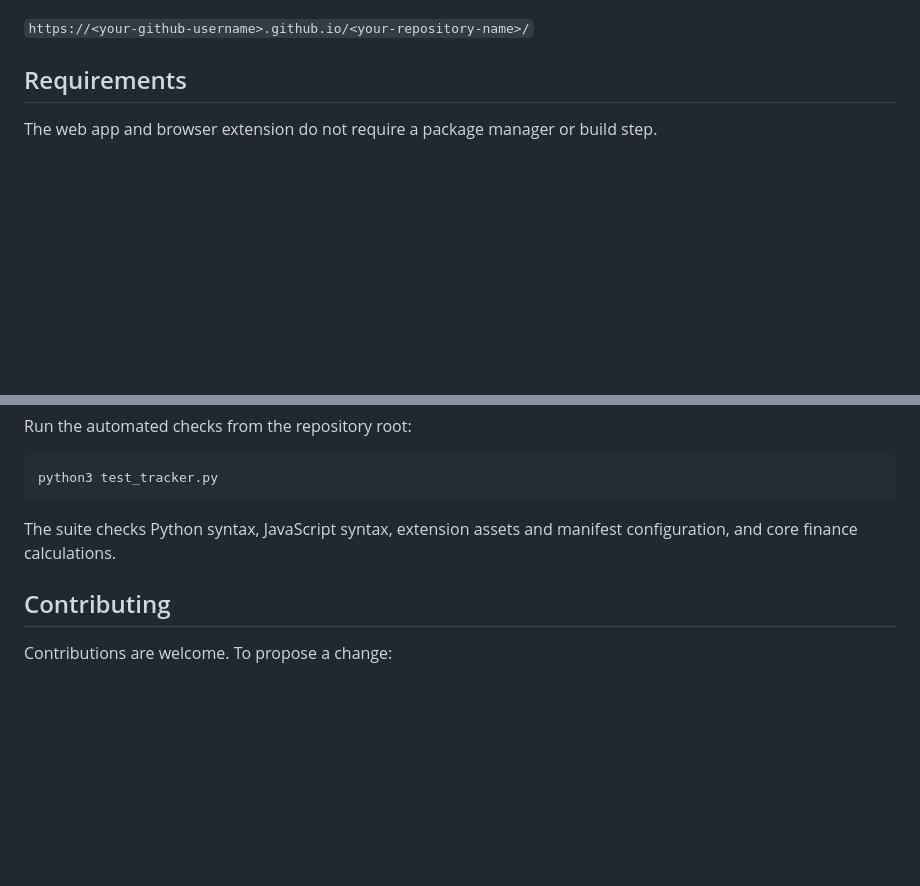
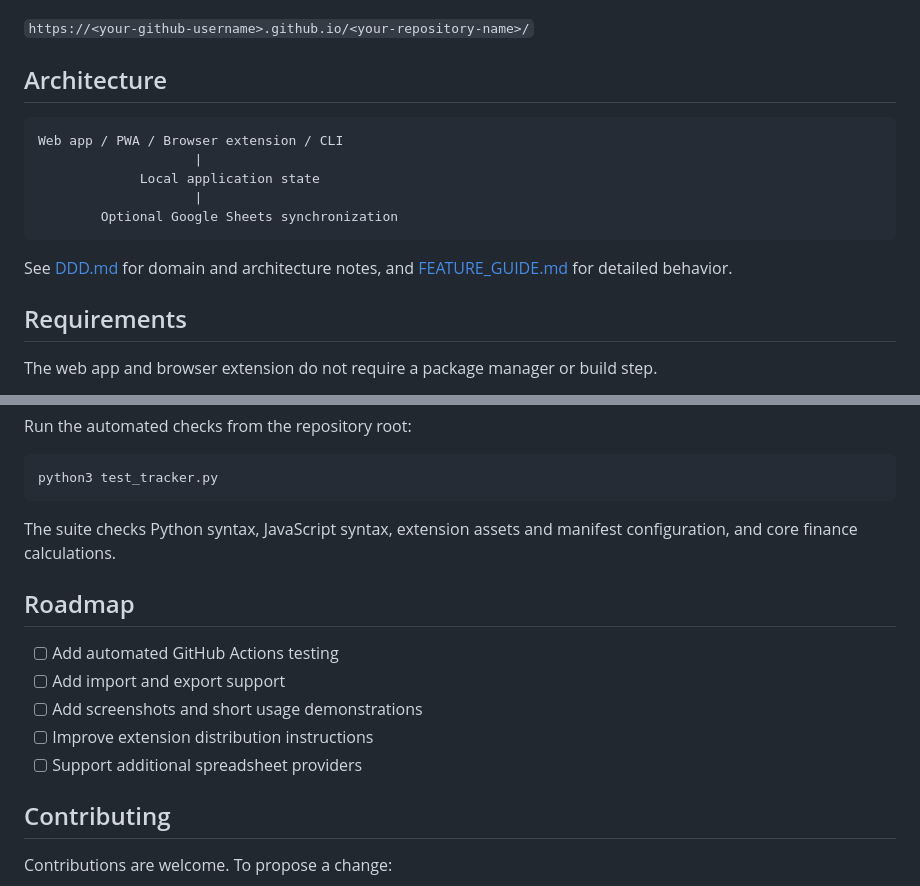
Before and after one commit to Team-Cla-Cla/Finance-Utang-Tracker, a Markdown page: README.md, 2 parts joined by grey strips. Rendered like a GitHub page; blank space fills up the shorter version.

````diff
--- a/README.md
+++ b/README.md
@@ -57,5 +81,17 @@ After forking the repository, use your own GitHub Pages URL instead:
 
 `https://<your-github-username>.github.io/<your-repository-name>/`
+
+## Architecture
+
+```text
+Web app / PWA / Browser extension / CLI
+                    |
+             Local application state
+                    |
+        Optional Google Sheets synchronization
+```
+
+See [DDD.md](DDD.md) for domain and architecture notes, and [FEATURE_GUIDE.md](FEATURE_GUIDE.md) for detailed behavior.
 
 ## Requirements
 
@@ -228,6 +264,14 @@ python3 test_tracker.py
 
 The suite checks Python syntax, JavaScript syntax, extension assets and manifest configuration, and core finance calculations.
 
+## Roadmap
+
+- [ ] Add automated GitHub Actions testing
+- [ ] Add import and export support
+- [ ] Add screenshots and short usage demonstrations
+- [ ] Improve extension distribution instructions
+- [ ] Support additional spreadsheet providers
+
 ## Contributing
 
 Contributions are welcome. To propose a change:
````
Also changed, not shown: other parts of README.md (+44 -20 lines).
